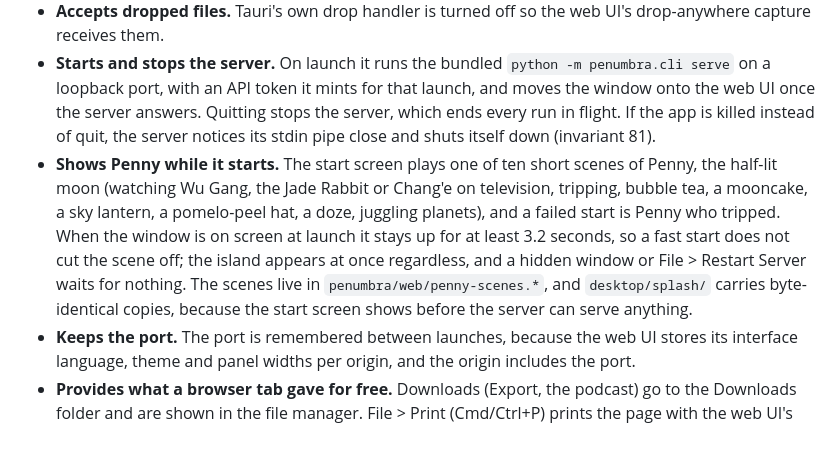
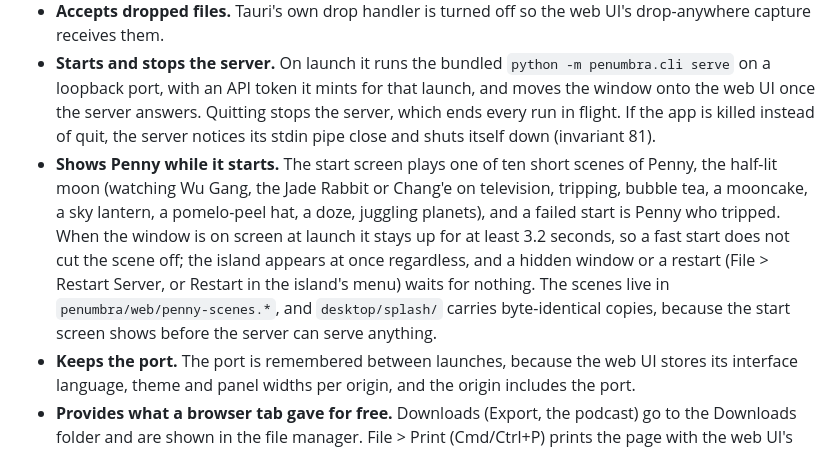
Before and after one commit to qazbnm456/penumbra, a Markdown page: desktop/README.md, the part around the change. Rendered like a GitHub page.

Commit message:
Name both ways to restart where the start-screen hold is described
Co-Authored-By: Claude Opus 5.5 <noreply@anthropic.com>

```diff
--- a/desktop/README.md
+++ b/desktop/README.md
@@ -15,7 +15,7 @@ macOS 13 is the floor because the stylesheet uses `color-mix()`, which WKWebView
 - **Lives in the notch.** At rest Penumbra is a background app with no Dock icon and no menu bar; its only presence is the island, a black shape in the MacBook notch (the top centre of a screen without one, the left edge on Windows and Linux). It opens when the pointer rests on it or when something is dragged toward it, swallows what is dropped on it into the Horizon, and opens the workspace when clicked. Right-click it to configure, restart or quit. Launching Penumbra again also opens the workspace.
 - **Accepts dropped files.** Tauri's own drop handler is turned off so the web UI's drop-anywhere capture receives them.
 - **Starts and stops the server.** On launch it runs the bundled `python -m penumbra.cli serve` on a loopback port, with an API token it mints for that launch, and moves the window onto the web UI once the server answers. Quitting stops the server, which ends every run in flight. If the app is killed instead of quit, the server notices its stdin pipe close and shuts itself down (invariant 81).
-- **Shows Penny while it starts.** The start screen plays one of ten short scenes of Penny, the half-lit moon (watching Wu Gang, the Jade Rabbit or Chang'e on television, tripping, bubble tea, a mooncake, a sky lantern, a pomelo-peel hat, a doze, juggling planets), and a failed start is Penny who tripped. When the window is on screen at launch it stays up for at least 3.2 seconds, so a fast start does not cut the scene off; the island appears at once regardless, and a hidden window or File > Restart Server waits for nothing. The scenes live in `penumbra/web/penny-scenes.*`, and `desktop/splash/` carries byte-identical copies, because the start screen shows before the server can serve anything.
+- **Shows Penny while it starts.** The start screen plays one of ten short scenes of Penny, the half-lit moon (watching Wu Gang, the Jade Rabbit or Chang'e on television, tripping, bubble tea, a mooncake, a sky lantern, a pomelo-peel hat, a doze, juggling planets), and a failed start is Penny who tripped. When the window is on screen at launch it stays up for at least 3.2 seconds, so a fast start does not cut the scene off; the island appears at once regardless, and a hidden window or a restart (File > Restart Server, or Restart in the island's menu) waits for nothing. The scenes live in `penumbra/web/penny-scenes.*`, and `desktop/splash/` carries byte-identical copies, because the start screen shows before the server can serve anything.
 - **Keeps the port.** The port is remembered between launches, because the web UI stores its interface language, theme and panel widths per origin, and the origin includes the port.
 - **Provides what a browser tab gave for free.** Downloads (Export, the podcast) go to the Downloads folder and are shown in the file manager. File > Print (Cmd/Ctrl+P) prints the page with the web UI's print stylesheet. Links to other sites open in the system browser.
 - **Gives the web UI no IPC.** The page talks to its own server over HTTP exactly as it does in a browser, so the token, the local-path ban and every other API rule hold unchanged.
```
Also changed, not shown: CHANGELOG.md (+1 -1 lines).
